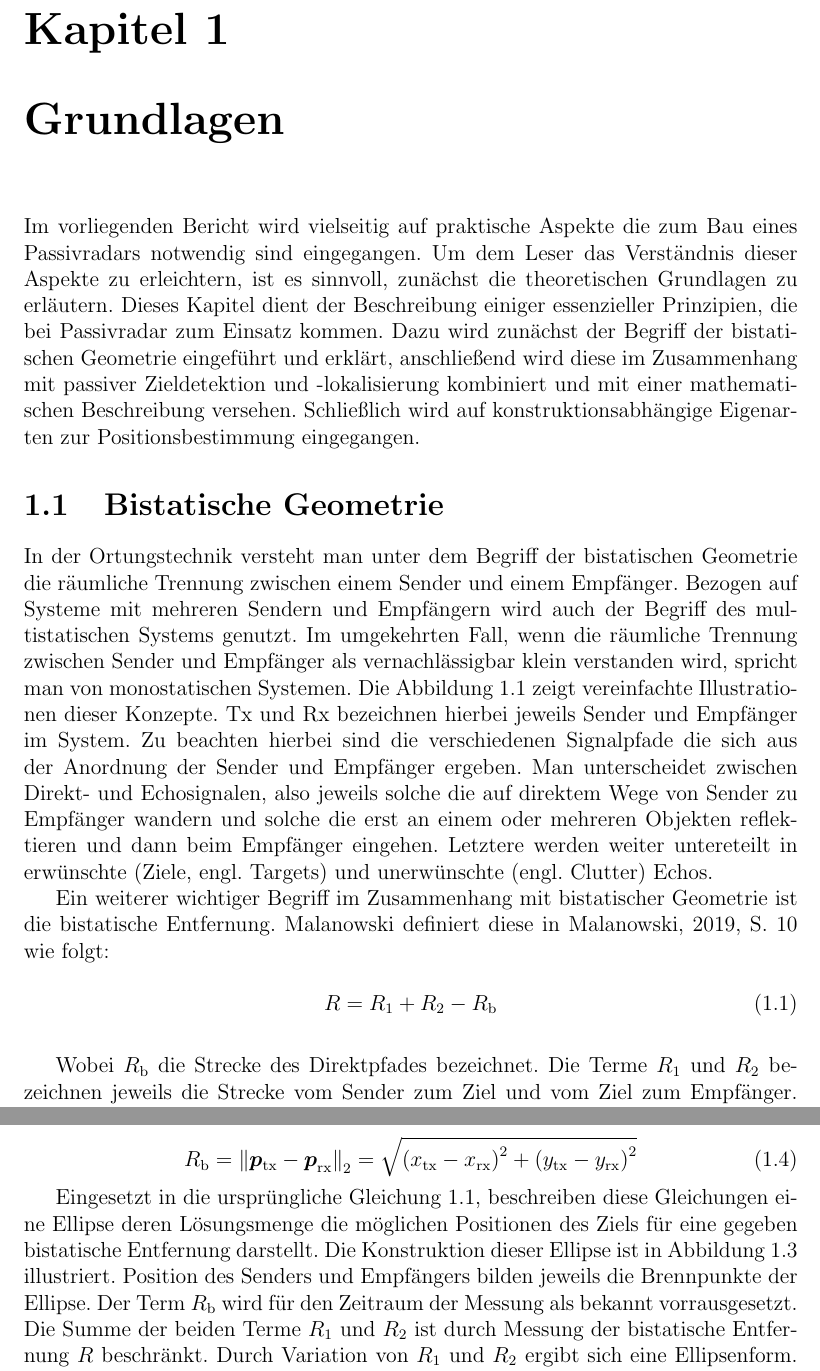
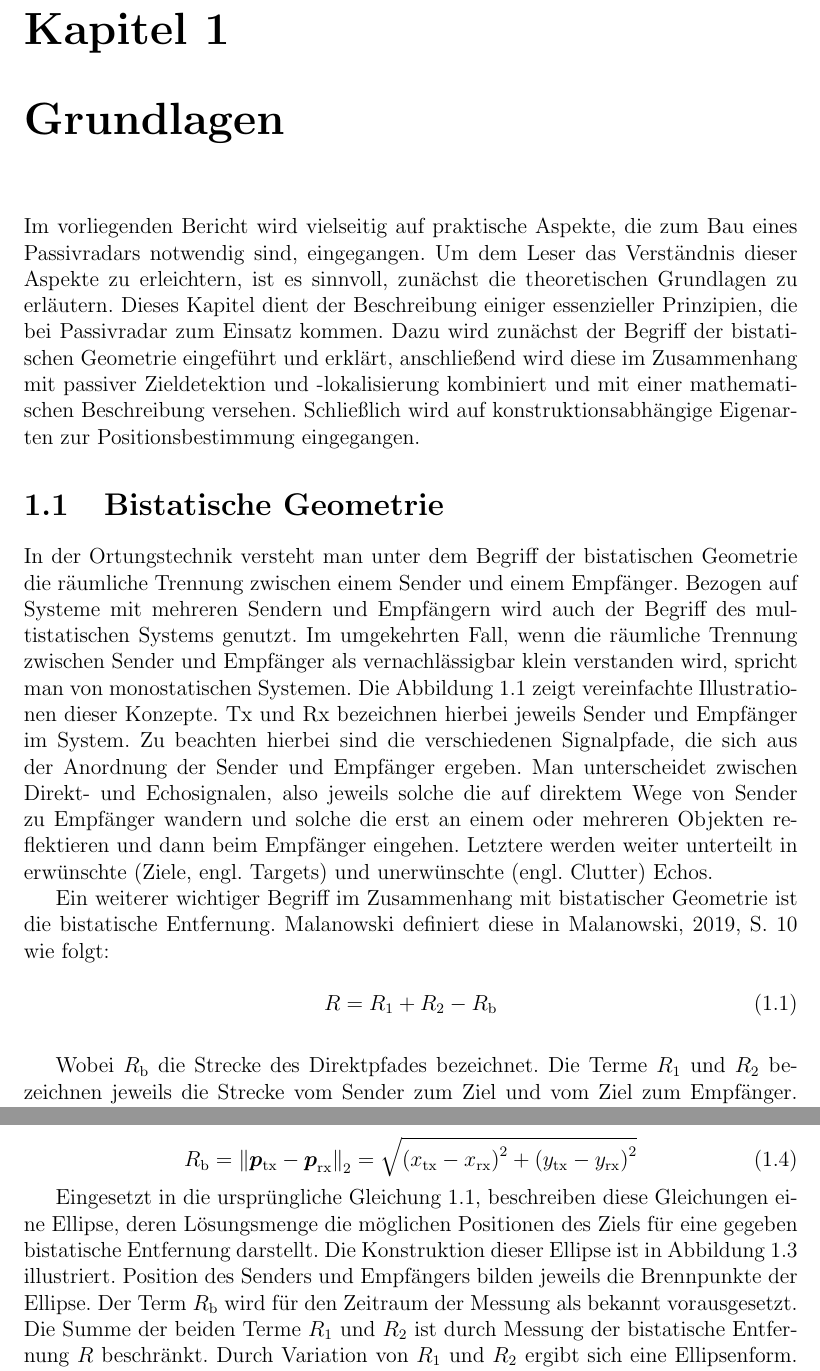
Before and after one commit to ChiefGokhlayeh/pluto-sdr-pr, a LaTeX document (docu/report.tex, which reads docu/report/grundlagen.tex): two parts of pages 5 and 6 of 16, joined at a grey line, cut so that both start at the same text. Compiled offline with pdfLaTeX.

Commit message:
Fix spelling

```diff
--- a/docu/report/grundlagen.tex
+++ b/docu/report/grundlagen.tex
@@ -1,11 +1,11 @@
 % !TeX root = ../report.tex
 \chapter{Grundlagen}
 
-Im vorliegenden Bericht wird vielseitig auf praktische Aspekte die zum Bau eines Passivradars notwendig sind eingegangen. Um dem Leser das Verständnis dieser Aspekte zu erleichtern, ist es sinnvoll, zunächst die theoretischen Grundlagen zu erläutern. Dieses Kapitel dient der Beschreibung einiger essenzieller Prinzipien, die bei Passivradar zum Einsatz kommen. Dazu wird zunächst der Begriff der bistatischen Geometrie eingeführt und erklärt, anschließend wird diese im Zusammenhang mit passiver Zieldetektion und -lokalisierung kombiniert und mit einer mathematischen Beschreibung versehen. Schließlich wird auf konstruktionsabhängige Eigenarten zur Positionsbestimmung eingegangen.
+Im vorliegenden Bericht wird vielseitig auf praktische Aspekte, die zum Bau eines Passivradars notwendig sind, eingegangen. Um dem Leser das Verständnis dieser Aspekte zu erleichtern, ist es sinnvoll, zunächst die theoretischen Grundlagen zu erläutern. Dieses Kapitel dient der Beschreibung einiger essenzieller Prinzipien, die bei Passivradar zum Einsatz kommen. Dazu wird zunächst der Begriff der bistatischen Geometrie eingeführt und erklärt, anschließend wird diese im Zusammenhang mit passiver Zieldetektion und -lokalisierung kombiniert und mit einer mathematischen Beschreibung versehen. Schließlich wird auf konstruktionsabhängige Eigenarten zur Positionsbestimmung eingegangen.
 
 \section{Bistatische Geometrie}\label{sct:bistatic_geometry}
 
-In der Ortungstechnik versteht man unter dem Begriff der bistatischen Geometrie die räumliche Trennung zwischen einem Sender und einem Empfänger. Bezogen auf Systeme mit mehreren Sendern und Empfängern wird auch der Begriff des multistatischen Systems genutzt. Im umgekehrten Fall, wenn die räumliche Trennung zwischen Sender und Empfänger als vernachlässigbar klein verstanden wird, spricht man von monostatischen Systemen. Die Abbildung~\ref{fig:mono_bi_multistatic_geometry} zeigt vereinfachte Illustrationen dieser Konzepte. Tx und Rx bezeichnen hierbei jeweils Sender und Empfänger im System. Zu beachten hierbei sind die verschiedenen Signalpfade die sich aus der Anordnung der Sender und Empfänger ergeben. Man unterscheidet zwischen Direkt- und Echosignalen, also jeweils solche die auf direktem Wege von Sender zu Empfänger wandern und solche die erst an einem oder mehreren Objekten reflektieren und dann beim Empfänger eingehen. Letztere werden weiter untereteilt in erwünschte (Ziele, engl.\ Targets) und unerwünschte (engl.\ Clutter) Echos.
+In der Ortungstechnik versteht man unter dem Begriff der bistatischen Geometrie die räumliche Trennung zwischen einem Sender und einem Empfänger. Bezogen auf Systeme mit mehreren Sendern und Empfängern wird auch der Begriff des multistatischen Systems genutzt. Im umgekehrten Fall, wenn die räumliche Trennung zwischen Sender und Empfänger als vernachlässigbar klein verstanden wird, spricht man von monostatischen Systemen. Die Abbildung~\ref{fig:mono_bi_multistatic_geometry} zeigt vereinfachte Illustrationen dieser Konzepte. Tx und Rx bezeichnen hierbei jeweils Sender und Empfänger im System. Zu beachten hierbei sind die verschiedenen Signalpfade, die sich aus der Anordnung der Sender und Empfänger ergeben. Man unterscheidet zwischen Direkt- und Echosignalen, also jeweils solche die auf direktem Wege von Sender zu Empfänger wandern und solche die erst an einem oder mehreren Objekten reflektieren und dann beim Empfänger eingehen. Letztere werden weiter unterteilt in erwünschte (Ziele, engl.\ Targets) und unerwünschte (engl.\ Clutter) Echos.
 
 \begin{figure}[htb]
     \centering
@@ -69,7 +69,7 @@ Ein weiterer wichtiger Begriff im Zusammenhang mit bistatischer Geometrie ist di
     R = R_1 + R_2 - R_\text{b}
 \end{equation}\label{eq:bistatic_range}
 
-Wobei \(R_\text{b}\) die Strecke des Direktpfades bezeichnet. Die Terme \(R_1\) und \(R_2\) bezeichnen jeweils die Strecke vom Sender zum Ziel und vom Ziel zum Empfänger. Zusammen wird \(R_1 + R_2\) auch als bistatische Summe bezeichnet. Bildlich gesprochen versteht man under bistatischer Entfernung die zusätzliche Strecke die das Echosignal gegenüber dem Direktsignal zurückgelegt hat. Abbildung~\ref{fig:bistatic_range} zeigt diesen Zusammenhang grafisch.
+Wobei \(R_\text{b}\) die Strecke des Direktpfades bezeichnet. Die Terme \(R_1\) und \(R_2\) bezeichnen jeweils die Strecke vom Sender zum Ziel und vom Ziel zum Empfänger. Zusammen wird \(R_1 + R_2\) auch als bistatische Summe bezeichnet. Bildlich gesprochen versteht man unter bistatischer Entfernung die zusätzliche Strecke, die das Echosignal gegenüber dem Direktsignal zurückgelegt hat. Abbildung~\ref{fig:bistatic_range} zeigt diesen Zusammenhang grafisch.
 
 \begin{figure}[htb]
     \centering
@@ -160,7 +160,7 @@ Weitere Einsicht bietet die kartesische Betrachtung der bistatischen Entfernung.
     R_\text{b} = {\lVert \boldsymbol{p_\text{tx}} - \boldsymbol{p}_\text{rx} \rVert}_2 = \sqrt{{(x_\text{tx} - x_\text{rx})}^2 + {(y_\text{tx} - y_\text{rx})}^2}
 \end{equation}
 
-Eingesetzt in die ursprüngliche Gleichung~\ref{eq:bistatic_range}, beschreiben diese Gleichungen eine Ellipse deren Lösungsmenge die möglichen Positionen des Ziels für eine gegeben bistatische Entfernung darstellt. Die Konstruktion dieser Ellipse ist in Abbildung~\ref{fig:bistatic_ellipse} illustriert. Position des Senders und Empfängers bilden jeweils die Brennpunkte der Ellipse. Der Term \(R_\text{b}\) wird für den Zeitraum der Messung als bekannt vorrausgesetzt. Die Summe der beiden Terme \(R_1\) und \(R_2\) ist durch Messung der bistatische Entfernung \(R\) beschränkt. Durch Variation von \(R_1\) und \(R_2\) ergibt sich eine Ellipsenform. Diese wird in der Literatur auch als bistatische Ellipse bezeichnet.
+Eingesetzt in die ursprüngliche Gleichung~\ref{eq:bistatic_range}, beschreiben diese Gleichungen eine Ellipse, deren Lösungsmenge die möglichen Positionen des Ziels für eine gegeben bistatische Entfernung darstellt. Die Konstruktion dieser Ellipse ist in Abbildung~\ref{fig:bistatic_ellipse} illustriert. Position des Senders und Empfängers bilden jeweils die Brennpunkte der Ellipse. Der Term \(R_\text{b}\) wird für den Zeitraum der Messung als bekannt vorausgesetzt. Die Summe der beiden Terme \(R_1\) und \(R_2\) ist durch Messung der bistatische Entfernung \(R\) beschränkt. Durch Variation von \(R_1\) und \(R_2\) ergibt sich eine Ellipsenform. Diese wird in der Literatur auch als bistatische Ellipse bezeichnet.
 
 \begin{figure}[htb]
     \centering
```
Also changed, not shown: docu/report/grundlagen.tex (7 more changed lines), 1 other file.
